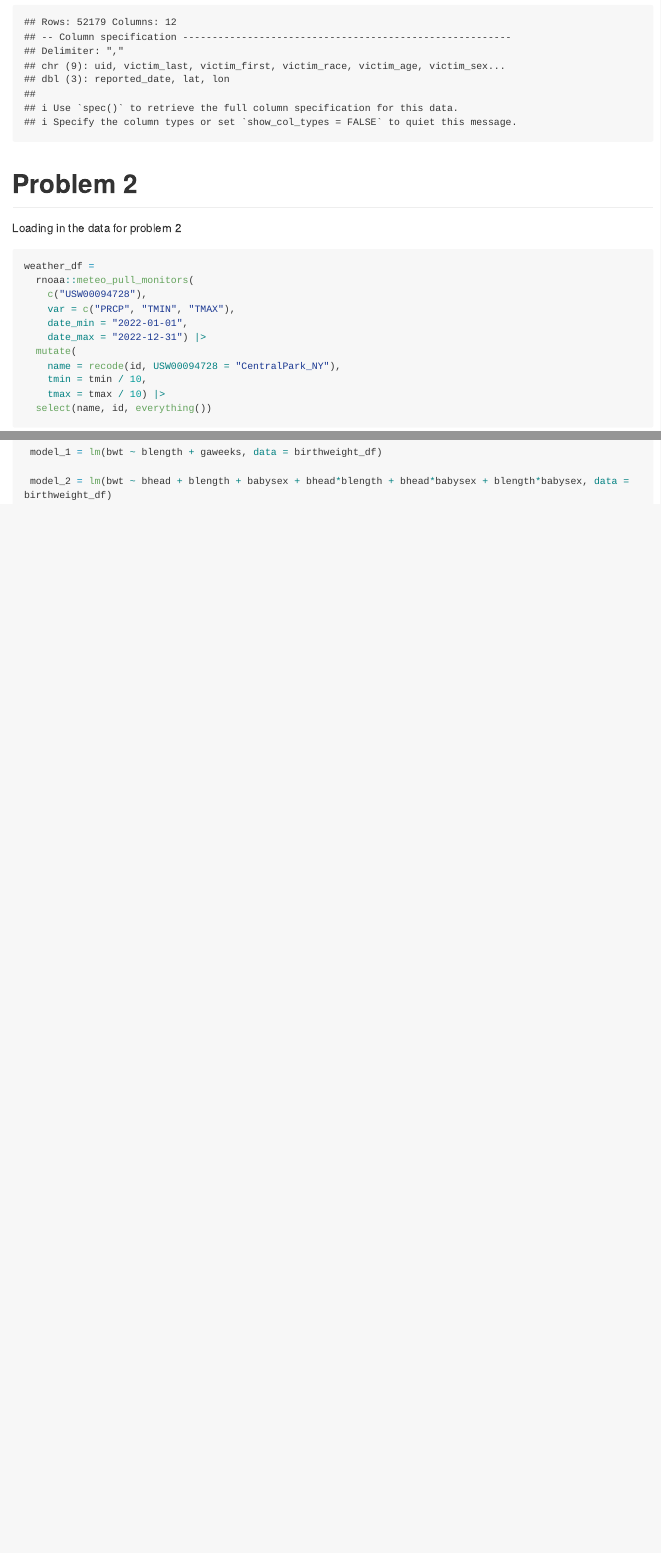
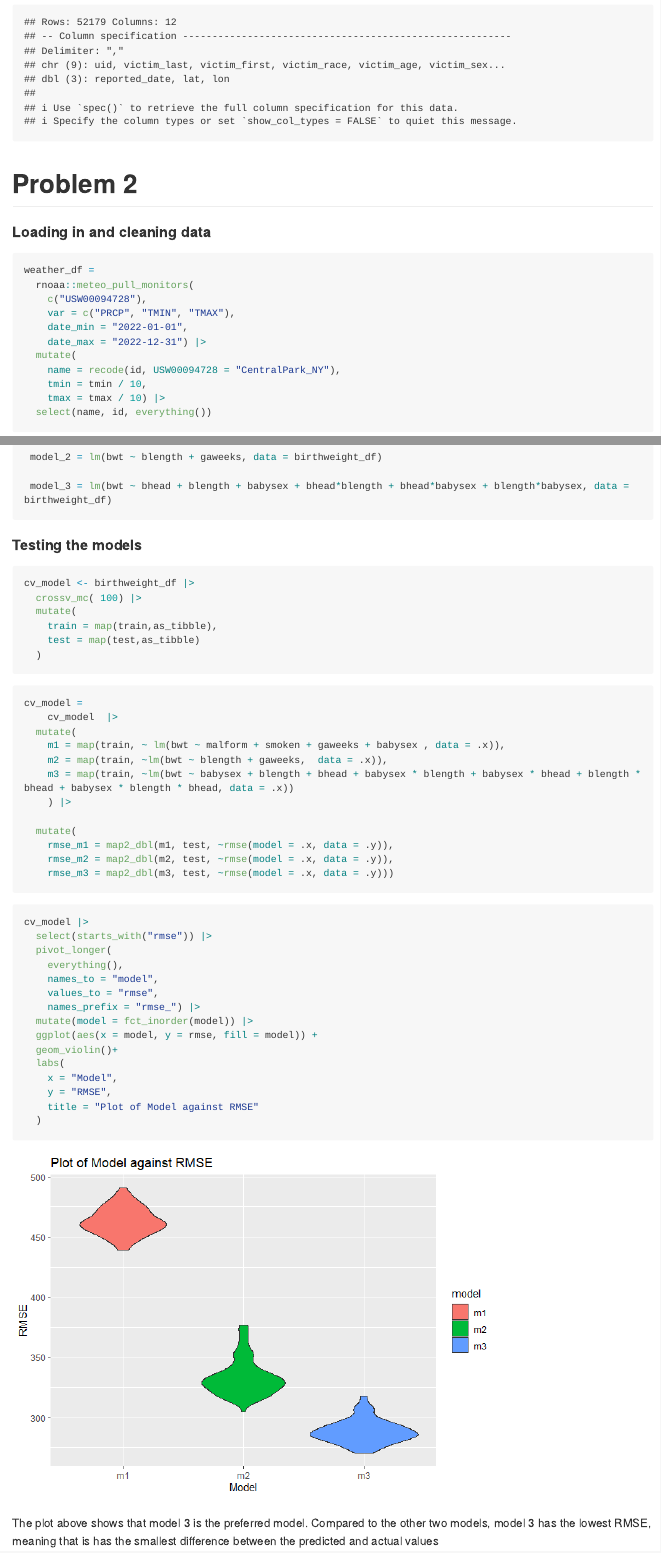
Before and after one commit to Jenna-Mohammed/p8105_hw6_jam2530, an R Markdown document (p8105_hw6_jam2530.Rmd): the page in a window 1100 px wide, from 1290 px down before the commit and from 470 px down after it, so that both start at the same text, and a second part further down, joined at a grey line. The pictures show the output file p8105_hw6_jam2530.md that the author committed with the source, drawn offline in the style of GitHub; long lines of code are wrapped.

Commit message:
Adding descriptions and editing format

````diff
--- a/p8105_hw6_jam2530.Rmd
+++ b/p8105_hw6_jam2530.Rmd
@@ -21,7 +21,7 @@ data <- read_csv(url(urlfile))
 
 # Problem 2
 
-Loading in the data for problem 2
+#### Loading in and cleaning data
 
 ```{r}
 weather_df =
@@ -182,7 +182,53 @@ Comparing model to other models
 
 ```{r}
 
- model_1 = lm(bwt ~ blength + gaweeks, data = birthweight_df)
+ model_2 = lm(bwt ~ blength + gaweeks, data = birthweight_df)
 
- model_2 = lm(bwt ~ bhead + blength + babysex + bhead*blength + bhead*babysex + blength*babysex, data = birthweight_df)
+ model_3 = lm(bwt ~ bhead + blength + babysex + bhead*blength + bhead*babysex + blength*babysex, data = birthweight_df)
 ```
+
+#### Testing the models
+
+```{r}
+cv_model <- birthweight_df |>
+  crossv_mc( 100) |>
+  mutate(
+    train = map(train,as_tibble),
+    test = map(test,as_tibble)
+  )
+```
+
+```{r}
+cv_model =
+    cv_model  |>
+  mutate(
+    m1 = map(train, ~ lm(bwt ~ malform + smoken + gaweeks + babysex , data = .x)),
+    m2 = map(train, ~lm(bwt ~ blength + gaweeks,  data = .x)),
+    m3 = map(train, ~lm(bwt ~ babysex + blength + bhead + babysex * blength + babysex * bhead + blength * bhead + babysex * blength * bhead, data = .x))
+    ) |>
+
+  mutate(
+    rmse_m1 = map2_dbl(m1, test, ~rmse(model = .x, data = .y)),
+    rmse_m2 = map2_dbl(m2, test, ~rmse(model = .x, data = .y)),
+    rmse_m3 = map2_dbl(m3, test, ~rmse(model = .x, data = .y)))
+```
+
+```{r}
+cv_model |>
+  select(starts_with("rmse")) |>
+  pivot_longer(
+    everything(),
+    names_to = "model",
+    values_to = "rmse",
+    names_prefix = "rmse_") |>
+  mutate(model = fct_inorder(model)) |>
+  ggplot(aes(x = model, y = rmse, fill = model)) +
+  geom_violin()+
+  labs(
+    x = "Model",
+    y = "RMSE",
+    title = "Plot of Model against RMSE"
+  )
+```
+
+The plot above shows that model 3 is the preferred model. Compared to the other two models, model 3 has the lowest RMSE, meaning that is has the smallest difference between the predicted and actual values
````
Also changed, not shown: p8105_hw6_jam2530.md, p8105_hw6_jam2530_files/figure-gfm/unnamed-chunk-15-1.png (added), p8105_hw6_jam2530_files/figure-gfm/unnamed-chunk-6-1.png, p8105_hw6_jam2530_files/figure-gfm/unnamed-chunk-8-1.png, p8105_hw6_jam2530.Rmd (26 more changed lines).
